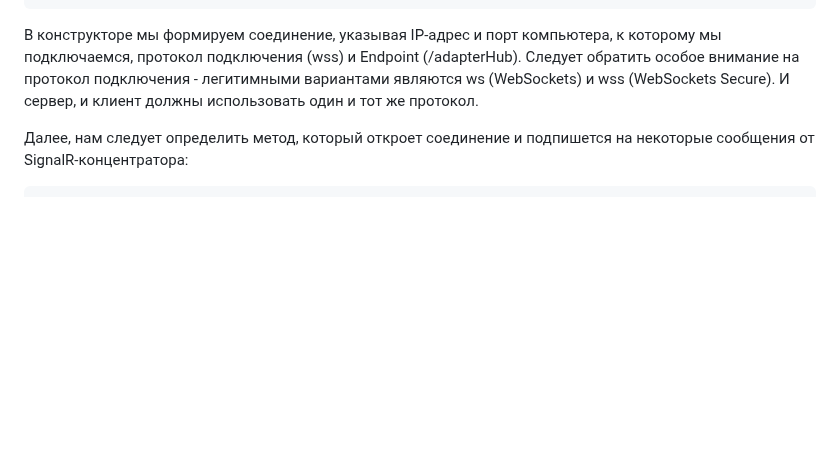
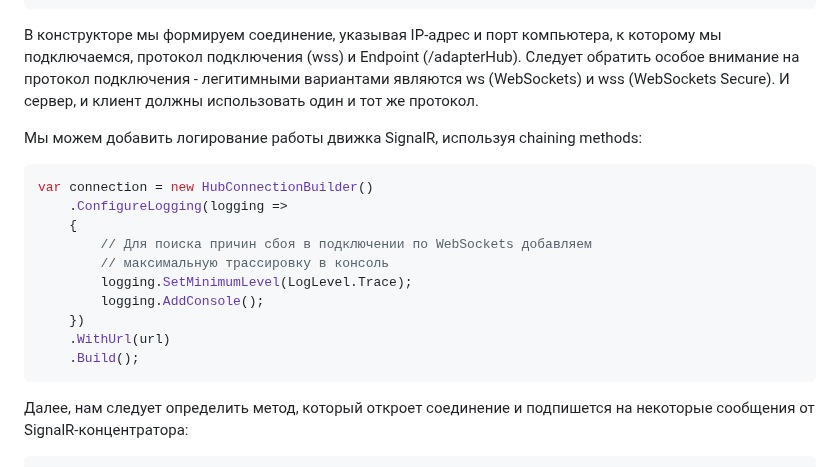
Before and after one commit to Kerminator1973/WebDevelopment, a Markdown page: SignalR.md, the part around one of its changes. Rendered like a GitHub page; blank space fills up the shorter version.

Commit message:
SignalR: как повысить уровень логирования при подключении к Hub-у

````diff
--- a/SignalR.md
+++ b/SignalR.md
@@ -569,6 +570,21 @@ public class TaskSingleton : ITaskSingleton
 
 В конструкторе мы формируем соединение, указывая IP-адрес и порт компьютера, к которому мы подключаемся, протокол подключения (wss) и Endpoint (/adapterHub). Следует обратить особое внимание на протокол подключения - легитимными вариантами являются ws (WebSockets) и wss (WebSockets Secure). И сервер, и клиент должны использовать один и тот же протокол.
 
+Мы можем добавить логирование работы движка SignalR, используя chaining methods:
+
+```csharp
+var connection = new HubConnectionBuilder()
+    .ConfigureLogging(logging =>
+    {
+        // Для поиска причин сбоя в подключении по WebSockets добавляем
+        // максимальную трассировку в консоль
+        logging.SetMinimumLevel(LogLevel.Trace);
+        logging.AddConsole();
+    })
+    .WithUrl(url)
+    .Build();
+```
+
 Далее, нам следует определить метод, который откроет соединение и подпишется на некоторые сообщения от SignalR-концентратора:
 
 ```csharp
````
Also changed, not shown: other parts of SignalR.md (+1 -0 lines).
